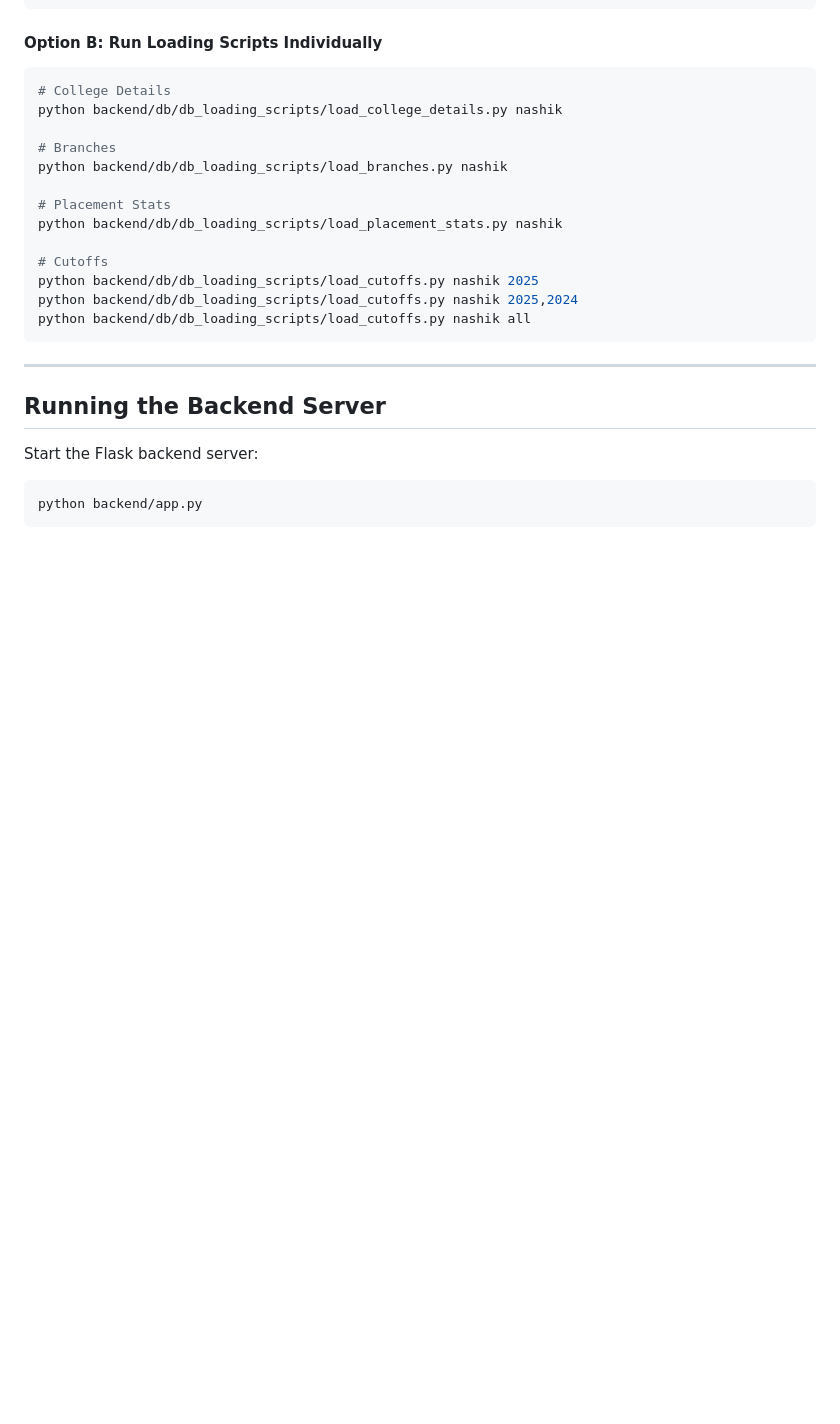
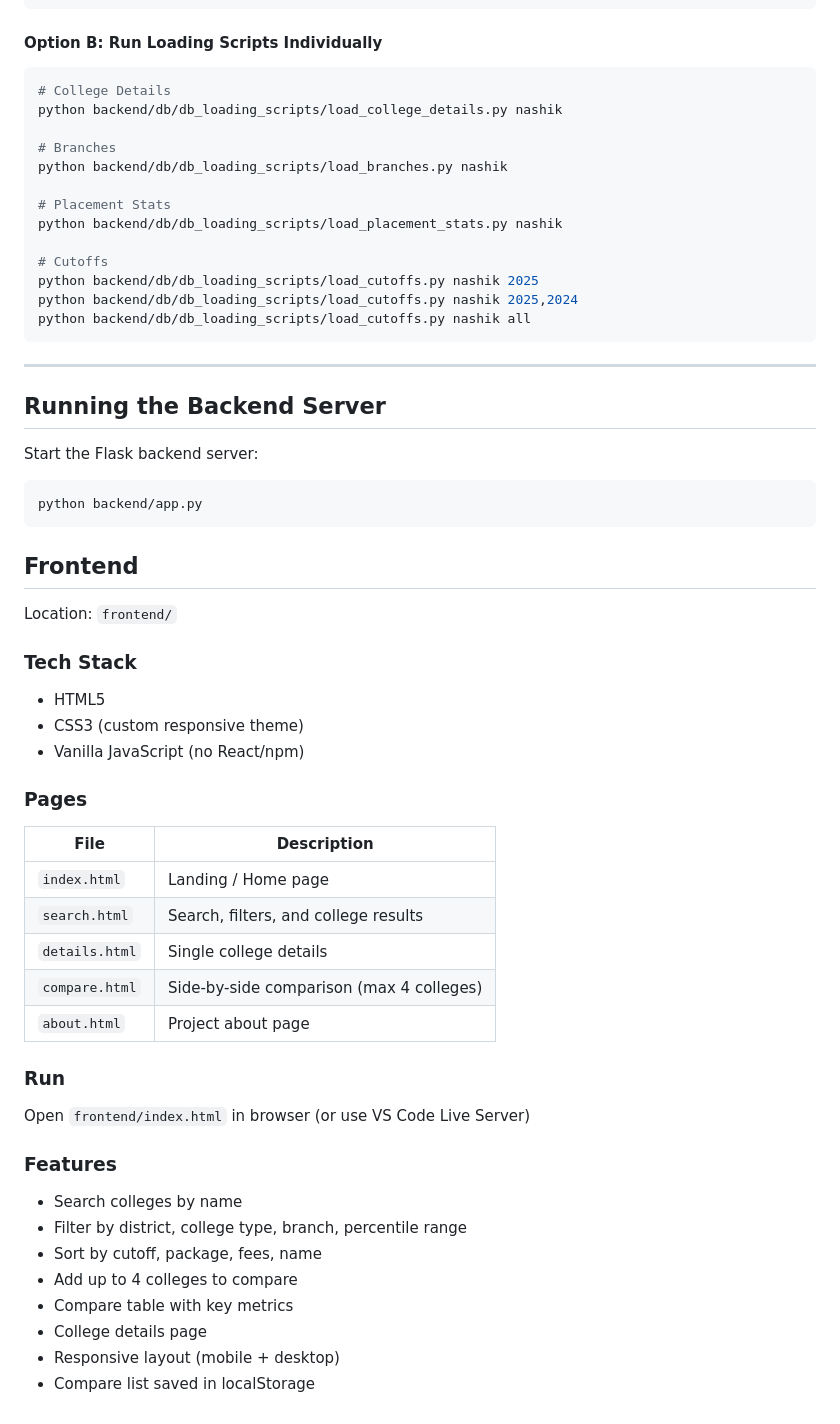
Before and after one commit to grishma-chitte/DSE-Compass, a Markdown page: README.md, the part around the change. GitHub-like rendering; blank space fills up the shorter version.

Commit message:
Add frontend section to README

````diff
--- a/README.md
+++ b/README.md
@@ -120,3 +120,39 @@ Start the Flask backend server:
 ```bash
 python backend/app.py
 ```
+
+
+
+
+
+## Frontend
+
+Location: `frontend/`
+
+### Tech Stack
+- HTML5
+- CSS3 (custom responsive theme)
+- Vanilla JavaScript (no React/npm)
+
+### Pages
+|      File      |                Description               |
+|----------------|------------------------------------------|
+| `index.html`   | Landing / Home page                      |
+| `search.html`  | Search, filters, and college results     |
+| `details.html` | Single college details                   |
+| `compare.html` | Side-by-side comparison (max 4 colleges) |
+| `about.html`   | Project about page                       |
+
+### Run
+ Open `frontend/index.html` in browser
+   (or use VS Code Live Server)
+
+### Features
+- Search colleges by name
+- Filter by district, college type, branch, percentile range
+- Sort by cutoff, package, fees, name
+- Add up to 4 colleges to compare
+- Compare table with key metrics
+- College details page
+- Responsive layout (mobile + desktop)
+- Compare list saved in localStorage
````
